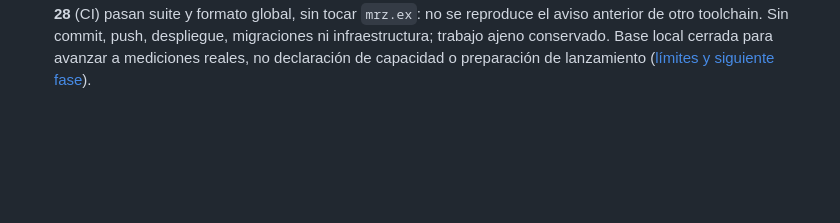
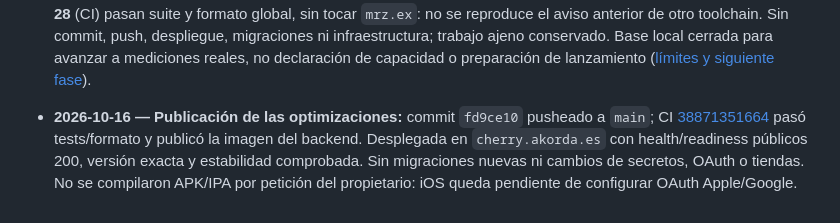
Before and after one commit to akorda-software/cherry, a Markdown page: docs/progress.md, the part around the change. Drawn GitHub-style; blank space fills up the shorter version.

Commit message:
docs(deploy): registrar publicación de 1296643

```diff
--- a/docs/progress.md
+++ b/docs/progress.md
@@ -86,3 +86,5 @@ Registro de avance del proyecto. Convención: una entrada por unidad de trabajo,
 - **2026-10-15 — Tercera pasada de rendimiento y mantenimiento:** Chats usa `FlashList` en ambos ejes, modelo y presentación separados, avatars aislados al reciclar, paginación sin cascadas al montar y reloj detenido fuera de foco/primer plano. Leído pasa de **151 a 6 intentos por minuto simulado** ante fallos rápidos mediante controlador con backoff/jitter; mantiene pendientes y confirmaciones por envío. Separados cliente JSON/errores/timeout y políticas técnicas; la subida alternativa respeta timeout/cancelación y actividad no consulta en background. Backend: resumen **2 → 1 consultas**, autorización booleana WS **15 → 1 columnas**, push **12 → 2 columnas** y rechazos **1 + N → 2 consultas**; configuración de transporte validada en `PushConfig`. **660 backend + 945 móvil + 51 mobile-shared + 28 contracts**, sin fallos; typechecks, whitespace y bundles de producción Hermes Android/iOS correctos. Formato backend propio correcto; persiste el formato previo de `mrz.ex`, no tocado. Benchmarks y límites en [rendimiento](./13-rendimiento.md): sin mejora de latencia estable atribuible al último lote backend, ni FPS/concurrencia real medidos. Sin commit, push, despliegue, migraciones ni cambios de infraestructura; `.expo/devices.json` ajeno conservado.
 
 - **2026-10-15 — Cuarta pasada y cierre de optimización teórica:** editor del chat aislado de pantalla/historial al escribir; borradores privados separados, sin entradas vacías ni cruces de cuenta/ruta y sin evicción de texto pendiente. Corregido el resumen de reconexión que se publicaba antes de validar su sesión o tras desmontar. Merge estable sin sort para entradas ordenadas, fallback equivalente y día local calculado una vez por entrada del timeline; benchmark sintético de 2.000 mensajes × 200 llamadas, **175,5 → 68,2 ms**, sin claims de FPS. Backend: fotos pendientes con proyección mínima y marcado batch (**6 → 4 consultas** para 3 fotos/3 intents), tamaño de lote validado/configurable conservando default 200, perfil/completitud sin hidratar fotos inactivas (**102 → 2 filas** en el fixture). **668 backend + 966 móvil + 51 mobile-shared + 28 contracts**, typechecks y bundles Hermes Android/iOS correctos; revisión independiente de cada objetivo sin defectos pendientes. Con **Elixir 1.18.4 / OTP 28** (CI) pasan suite y formato global, sin tocar `mrz.ex`: no se reproduce el aviso anterior de otro toolchain. Sin commit, push, despliegue, migraciones ni infraestructura; trabajo ajeno conservado. Base local cerrada para avanzar a mediciones reales, no declaración de capacidad o preparación de lanzamiento ([límites y siguiente fase](./13-rendimiento.md)).
+
+- **2026-10-16 — Publicación de las optimizaciones:** commit `fd9ce10` pusheado a `main`; CI [38871351664](https://github.com/akorda-software/cherry/actions/runs/38871351664) pasó tests/formato y publicó la imagen del backend. Desplegada en `cherry.akorda.es` con health/readiness públicos 200, versión exacta y estabilidad comprobada. Sin migraciones nuevas ni cambios de secretos, OAuth o tiendas. No se compilaron APK/IPA por petición del propietario: iOS queda pendiente de configurar OAuth Apple/Google.
```
